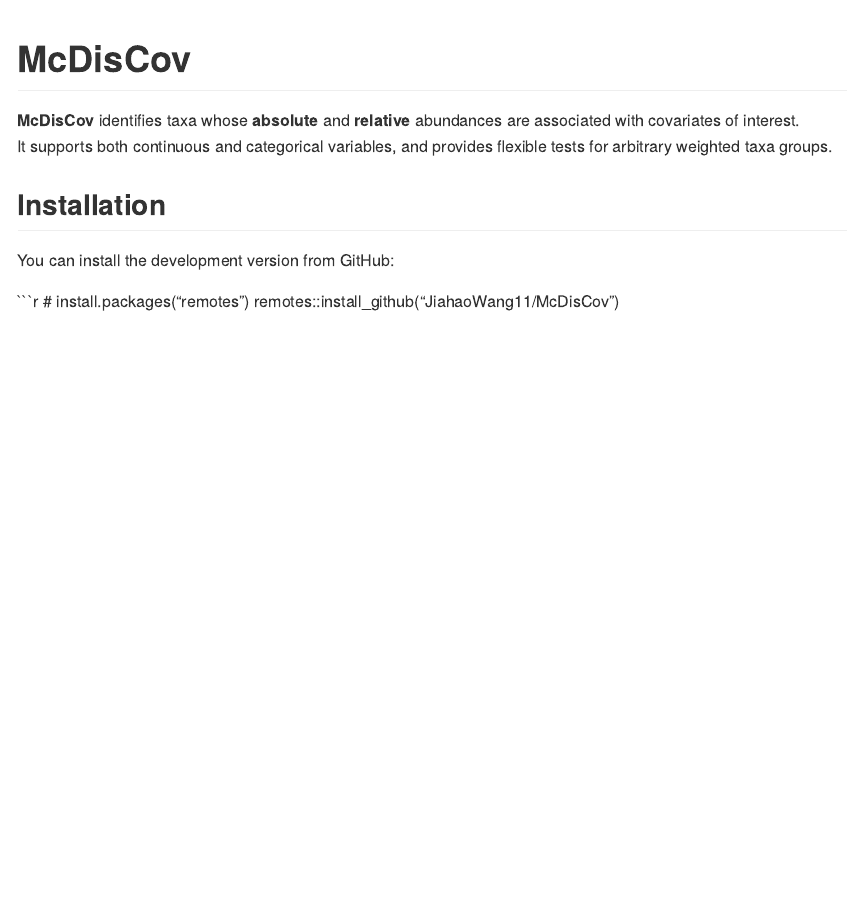
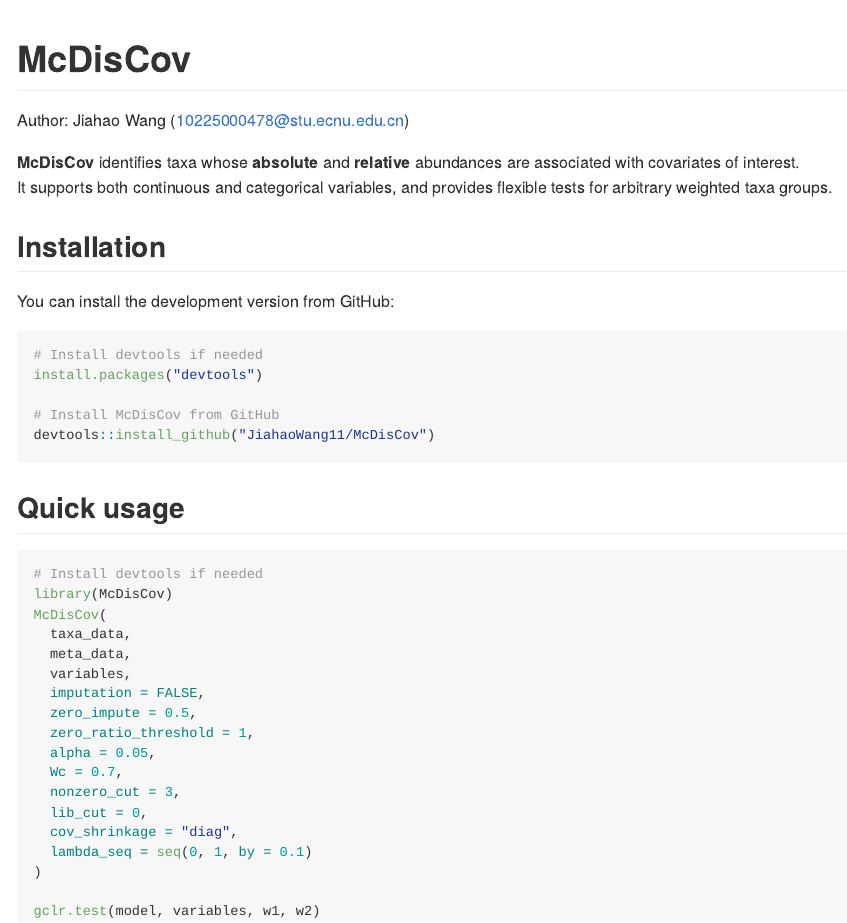
Before and after one commit to JiahaoWang11/McDisCov, an R Markdown document (README.Rmd): the page in a window 1100 px wide, from its top. The pictures show the output file README.md that the author committed with the source, drawn offline in the style of GitHub.

Commit message:
docs: update README usage example

````diff
--- a/README.Rmd
+++ b/README.Rmd
@@ -3,6 +3,8 @@
 ---
 
 # McDisCov
+
+Author: Jiahao Wang (10225000478@stu.ecnu.edu.cn)
 
 **McDisCov** identifies taxa whose **absolute** and **relative** abundances are associated with covariates of interest.
 It supports both continuous and categorical variables, and provides flexible tests for arbitrary weighted taxa groups.
@@ -12,5 +14,31 @@
 You can install the development version from GitHub:
 
 ```r
-# install.packages("remotes")
-remotes::install_github("JiahaoWang11/McDisCov")
+# Install devtools if needed
+install.packages("devtools")
+
+# Install McDisCov from GitHub
+devtools::install_github("JiahaoWang11/McDisCov")
+```
+
+## Quick usage
+```r
+# Install devtools if needed
+library(McDisCov)
+McDisCov(
+  taxa_data,
+  meta_data,
+  variables,
+  imputation = FALSE,
+  zero_impute = 0.5,
+  zero_ratio_threshold = 1,
+  alpha = 0.05,
+  Wc = 0.7,
+  nonzero_cut = 3,
+  lib_cut = 0,
+  cov_shrinkage = "diag",
+  lambda_seq = seq(0, 1, by = 0.1)
+)
+
+gclr.test(model, variables, w1, w2)
+```
````
Also changed, not shown: README.md.
